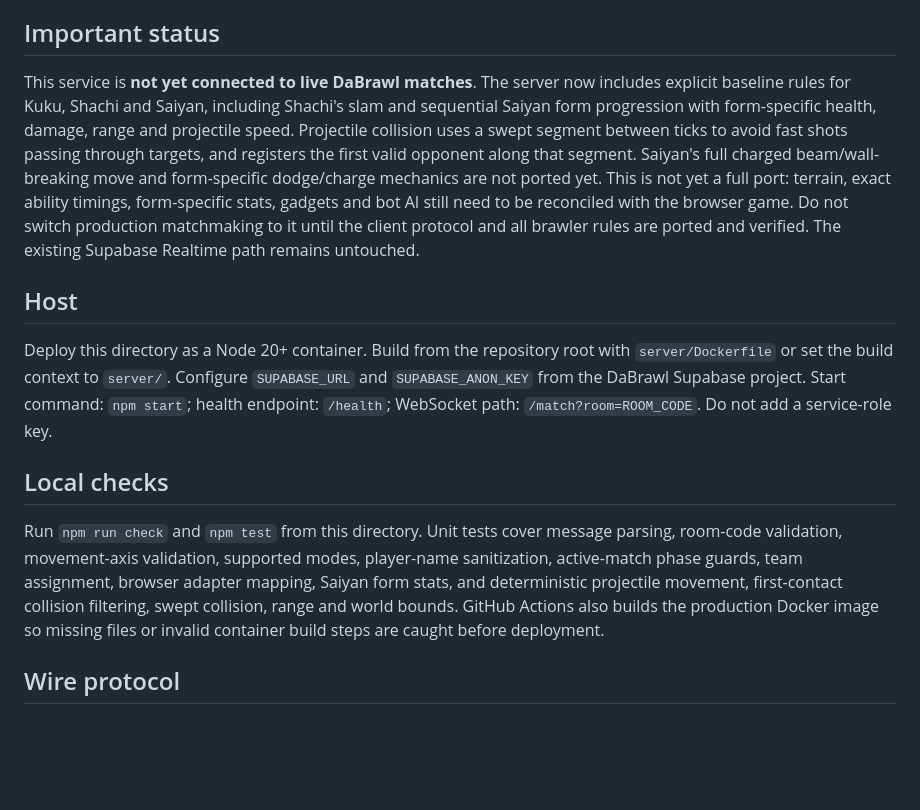
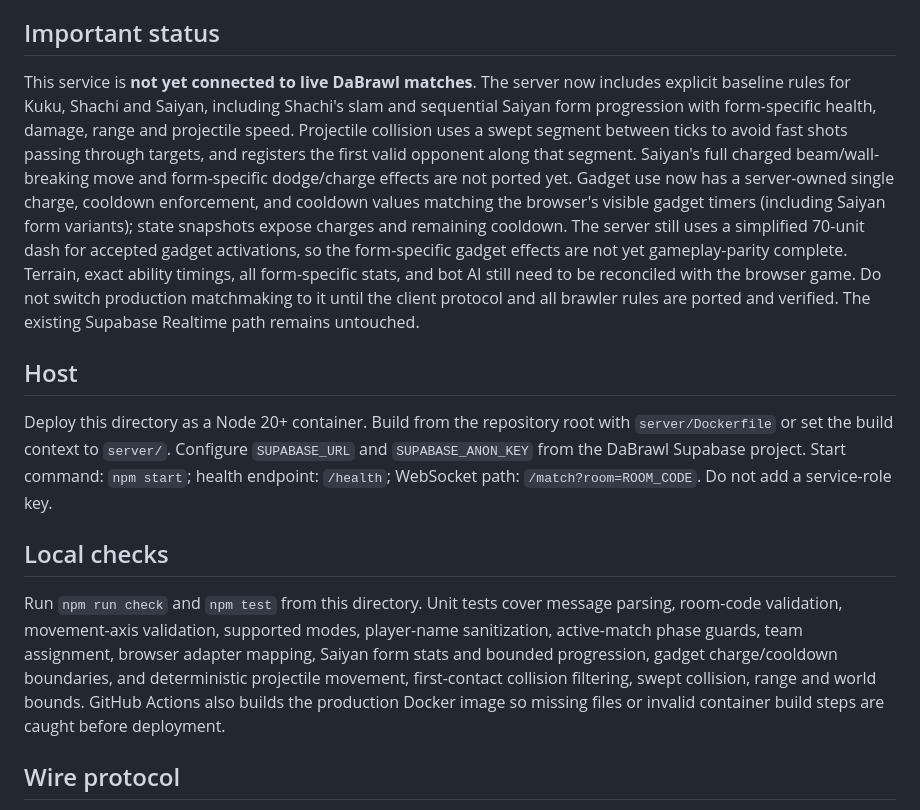
Before and after one commit to moonrisemc5-hue/DaBrawl, a Markdown page: server/README.md, the part around the change. Drawn GitHub-style; blank space fills up the shorter version.

Commit message:
Document server-side gadget cooldown limits and parity gap

```diff
--- a/server/README.md
+++ b/server/README.md
@@ -4,7 +4,7 @@ This is a separate Node.js/WebSocket service intended for a persistent host (for
 
 ## Important status
 
-This service is **not yet connected to live DaBrawl matches**. The server now includes explicit baseline rules for Kuku, Shachi and Saiyan, including Shachi's slam and sequential Saiyan form progression with form-specific health, damage, range and projectile speed. Projectile collision uses a swept segment between ticks to avoid fast shots passing through targets, and registers the first valid opponent along that segment. Saiyan's full charged beam/wall-breaking move and form-specific dodge/charge mechanics are not ported yet. This is not yet a full port: terrain, exact ability timings, form-specific stats, gadgets and bot AI still need to be reconciled with the browser game. Do not switch production matchmaking to it until the client protocol and all brawler rules are ported and verified. The existing Supabase Realtime path remains untouched.
+This service is **not yet connected to live DaBrawl matches**. The server now includes explicit baseline rules for Kuku, Shachi and Saiyan, including Shachi's slam and sequential Saiyan form progression with form-specific health, damage, range and projectile speed. Projectile collision uses a swept segment between ticks to avoid fast shots passing through targets, and registers the first valid opponent along that segment. Saiyan's full charged beam/wall-breaking move and form-specific dodge/charge effects are not ported yet. Gadget use now has a server-owned single charge, cooldown enforcement, and cooldown values matching the browser's visible gadget timers (including Saiyan form variants); state snapshots expose charges and remaining cooldown. The server still uses a simplified 70-unit dash for accepted gadget activations, so the form-specific gadget effects are not yet gameplay-parity complete. Terrain, exact ability timings, all form-specific stats, and bot AI still need to be reconciled with the browser game. Do not switch production matchmaking to it until the client protocol and all brawler rules are ported and verified. The existing Supabase Realtime path remains untouched.
 
 ## Host
 
@@ -12,7 +12,7 @@ Deploy this directory as a Node 20+ container. Build from the repository root wi
 
 ## Local checks
 
-Run `npm run check` and `npm test` from this directory. Unit tests cover message parsing, room-code validation, movement-axis validation, supported modes, player-name sanitization, active-match phase guards, team assignment, browser adapter mapping, Saiyan form stats, and deterministic projectile movement, first-contact collision filtering, swept collision, range and world bounds. GitHub Actions also builds the production Docker image so missing files or invalid container build steps are caught before deployment.
+Run `npm run check` and `npm test` from this directory. Unit tests cover message parsing, room-code validation, movement-axis validation, supported modes, player-name sanitization, active-match phase guards, team assignment, browser adapter mapping, Saiyan form stats and bounded progression, gadget charge/cooldown boundaries, and deterministic projectile movement, first-contact collision filtering, swept collision, range and world bounds. GitHub Actions also builds the production Docker image so missing files or invalid container build steps are caught before deployment.
 
 ## Wire protocol
 
```
